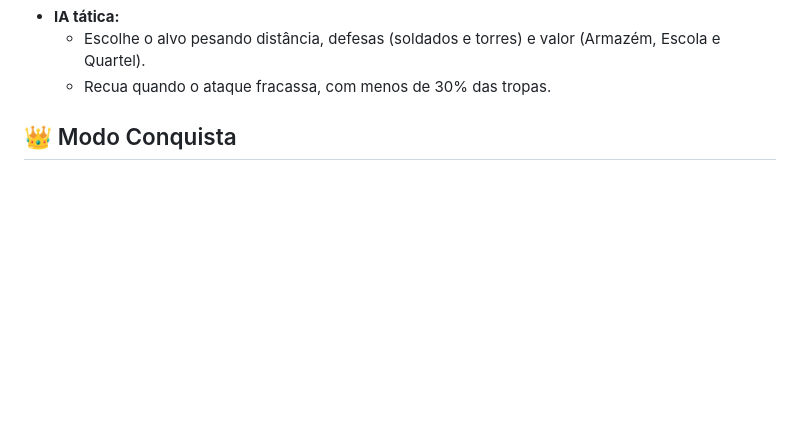
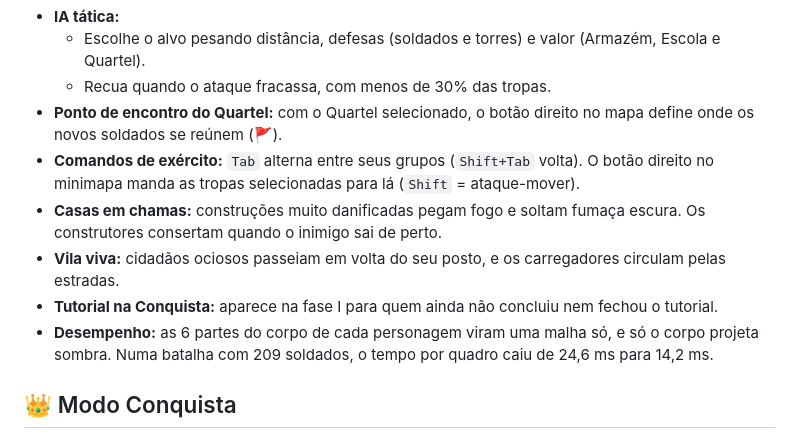
Before and after one commit to DeivityAndrade/reinos-e-mercadores, a Markdown page: README.md, the part around the change. Drawn GitHub-style; blank space fills up the shorter version.

Commit message:
README: ponto de encontro, comandos de exército, fogo, vila viva, tutorial na Conquista e desempenho
Co-Authored-By: Claude Opus 5.5 <noreply@anthropic.com>

```diff
--- a/README.md
+++ b/README.md
@@ -68,6 +68,12 @@ KM.sim.bots({ seed: 7, minutes: 40, fair: true })   // "jogador justo" (como um
 - **IA tática:**
   - Escolhe o alvo pesando distância, defesas (soldados e torres) e valor (Armazém, Escola e Quartel).
   - Recua quando o ataque fracassa, com menos de 30% das tropas.
+- **Ponto de encontro do Quartel:** com o Quartel selecionado, o botão direito no mapa define onde os novos soldados se reúnem (🚩).
+- **Comandos de exército:** `Tab` alterna entre seus grupos (`Shift+Tab` volta). O botão direito no minimapa manda as tropas selecionadas para lá (`Shift` = ataque-mover).
+- **Casas em chamas:** construções muito danificadas pegam fogo e soltam fumaça escura. Os construtores consertam quando o inimigo sai de perto.
+- **Vila viva:** cidadãos ociosos passeiam em volta do seu posto, e os carregadores circulam pelas estradas.
+- **Tutorial na Conquista:** aparece na fase I para quem ainda não concluiu nem fechou o tutorial.
+- **Desempenho:** as 6 partes do corpo de cada personagem viram uma malha só, e só o corpo projeta sombra. Numa batalha com 209 soldados, o tempo por quadro caiu de 24,6 ms para 14,2 ms.
 
 ## 👑 Modo Conquista
 - A vitória é sempre a mesma: **eliminar todos os reinos rivais**. Um reino cai quando fica sem Armazém, Escola e Quartel prontos e sem nenhum soldado.
```
